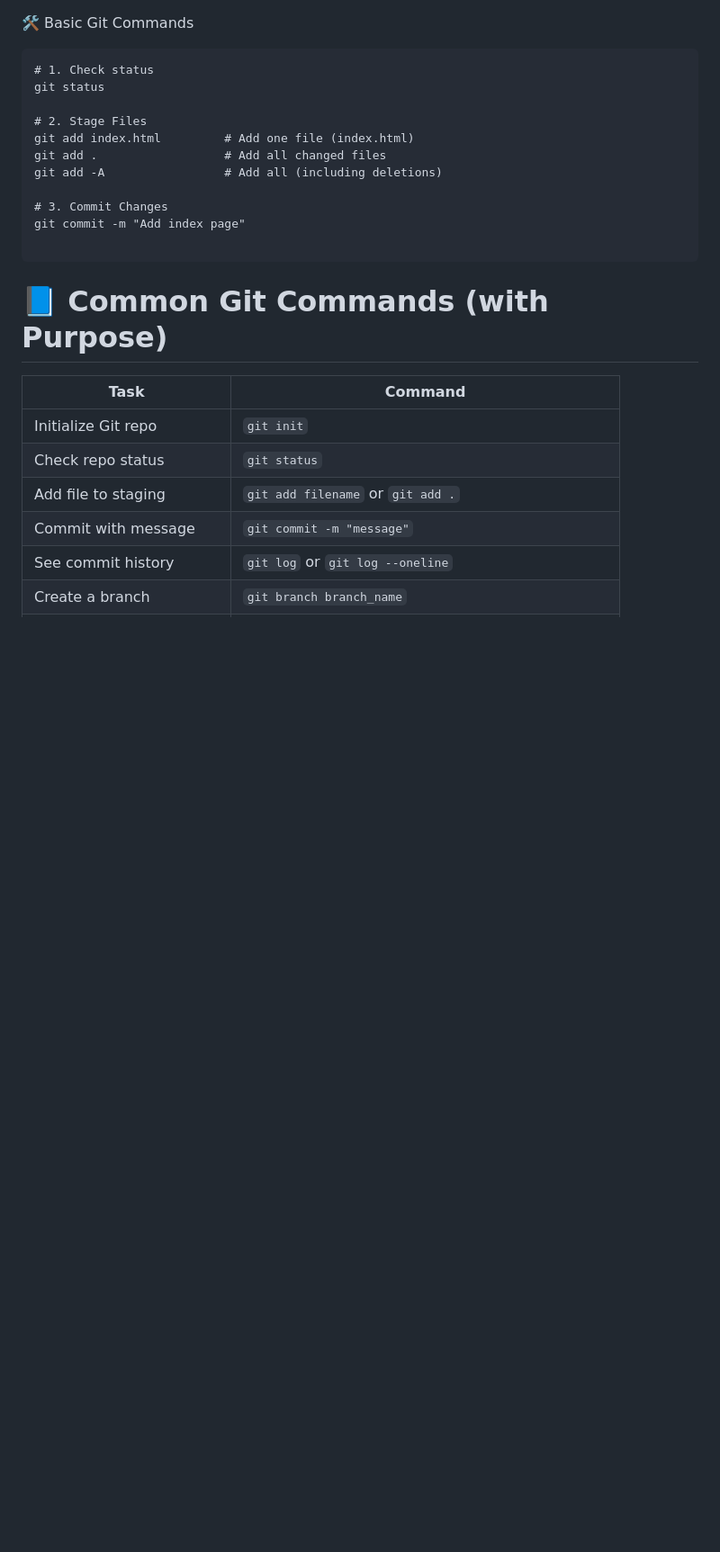
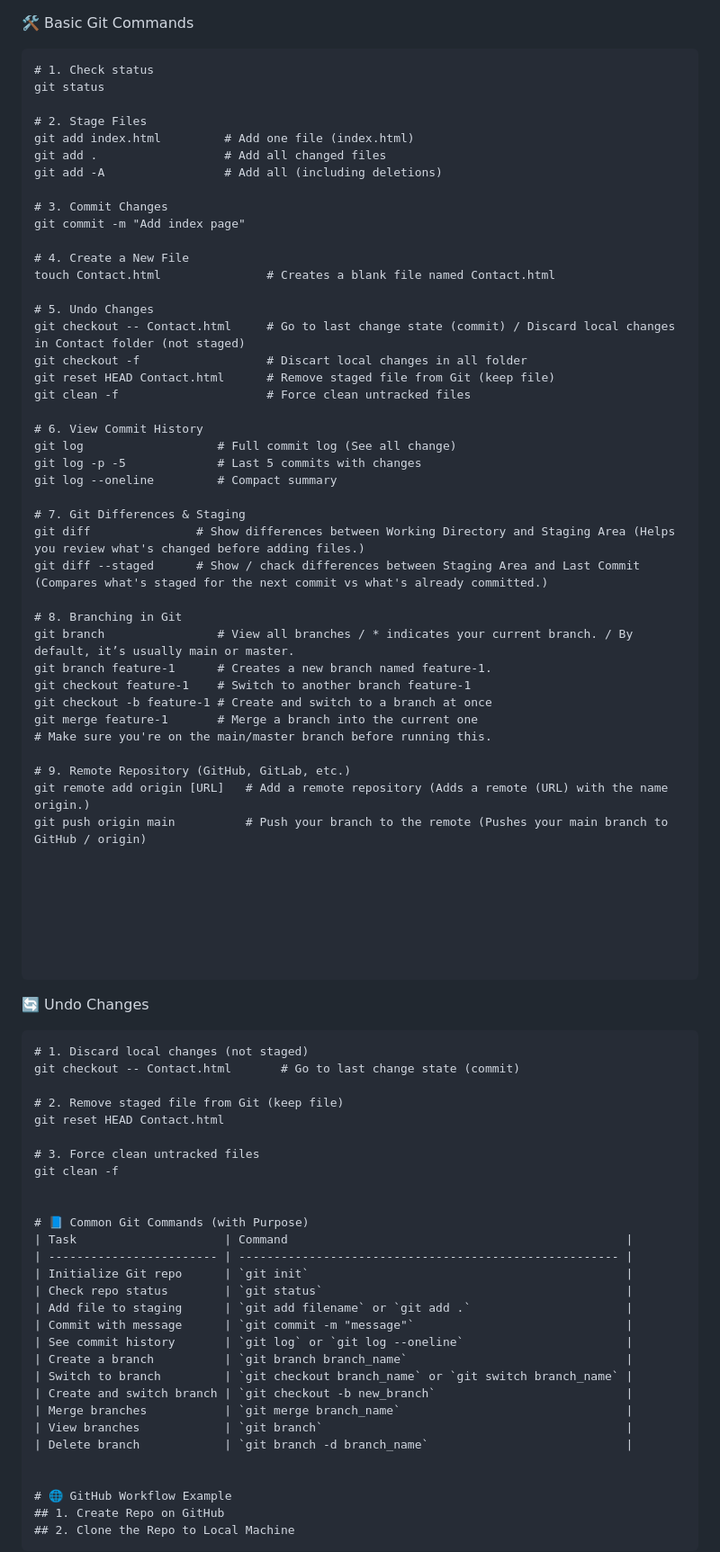
Before and after one commit to Anil-Kushwaha-2002/Git-and-GitHub, a Markdown page: README.md, the part around the change. Shown: that part at 90% size. Rendered like a GitHub page; blank space fills up the shorter version.

````diff
--- a/README.md
+++ b/README.md
@@ -59,7 +59,55 @@ git add -A                 # Add all (including deletions)
 # 3. Commit Changes
 git commit -m "Add index page"
 
+# 4. Create a New File
+touch Contact.html               # Creates a blank file named Contact.html
+
+# 5. Undo Changes
+git checkout -- Contact.html     # Go to last change state (commit) / Discard local changes in Contact folder (not staged)
+git checkout -f                  # Discart local changes in all folder
+git reset HEAD Contact.html      # Remove staged file from Git (keep file)
+git clean -f                     # Force clean untracked files
+
+# 6. View Commit History
+git log                   # Full commit log (See all change)
+git log -p -5             # Last 5 commits with changes
+git log --oneline         # Compact summary
+
+# 7. Git Differences & Staging
+git diff               # Show differences between Working Directory and Staging Area (Helps you review what's changed before adding files.)
+git diff --staged      # Show / chack differences between Staging Area and Last Commit (Compares what's staged for the next commit vs what's already committed.)
+
+# 8. Branching in Git
+git branch                # View all branches / * indicates your current branch. / By default, it’s usually main or master.
+git branch feature-1      # Creates a new branch named feature-1.
+git checkout feature-1    # Switch to another branch feature-1
+git checkout -b feature-1 # Create and switch to a branch at once
+git merge feature-1       # Merge a branch into the current one
+# Make sure you're on the main/master branch before running this.
+
+# 9. Remote Repository (GitHub, GitLab, etc.)
+git remote add origin [URL]   # Add a remote repository (Adds a remote (URL) with the name origin.)
+git push origin main          # Push your branch to the remote (Pushes your main branch to GitHub / origin)
+
+
+
+
+
+
+
 ```
+🔄 Undo Changes
+```
+# 1. Discard local changes (not staged)
+git checkout -- Contact.html       # Go to last change state (commit)
+
+# 2. Remove staged file from Git (keep file)
+git reset HEAD Contact.html
+
+# 3. Force clean untracked files
+git clean -f
+
+
 # 📘 Common Git Commands (with Purpose)
 | Task                     | Command                                                |
 | ------------------------ | ------------------------------------------------------ |
````
